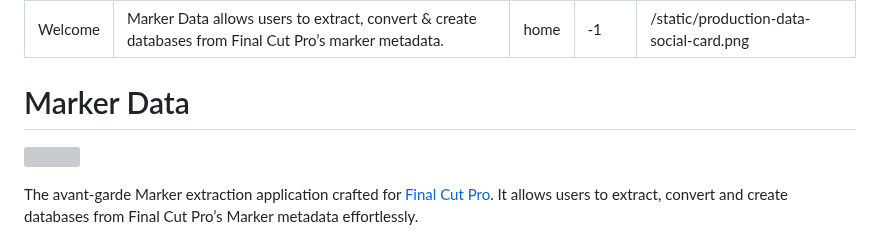
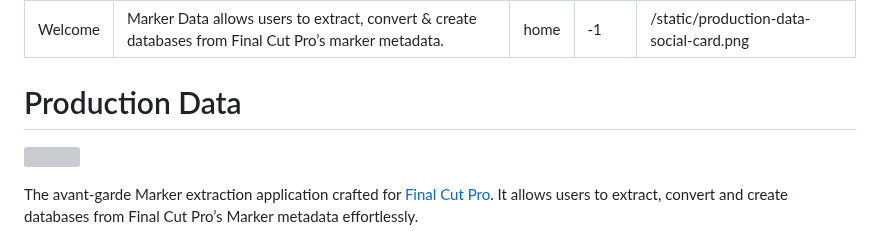
Before and after one commit to TheAcharya/ProductionData-Website, a Markdown page: docs/README.md, the part around the change. GitHub-like rendering; grey boxes are pictures that could not be loaded.

```diff
--- a/docs/README.md
+++ b/docs/README.md
@@ -6,7 +6,7 @@ order: -1
 image: /static/production-data-social-card.png
 ---
 
-# Marker Data
+# Production Data
 
 ![](/static/production-data-social-card.png)
 
```
